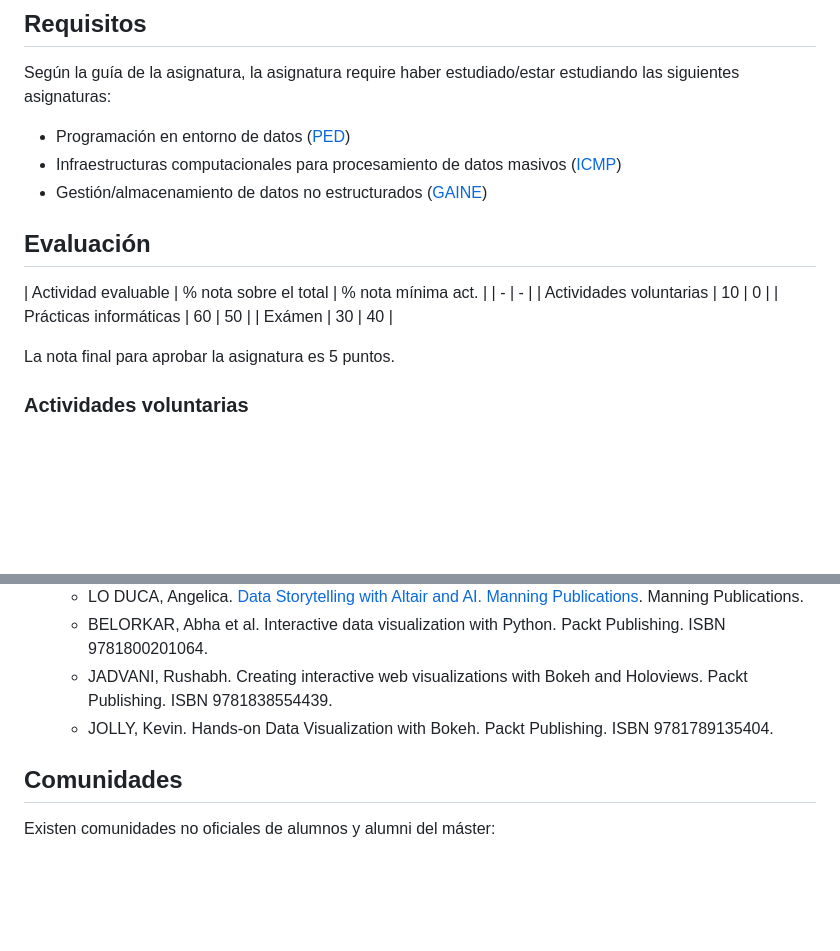
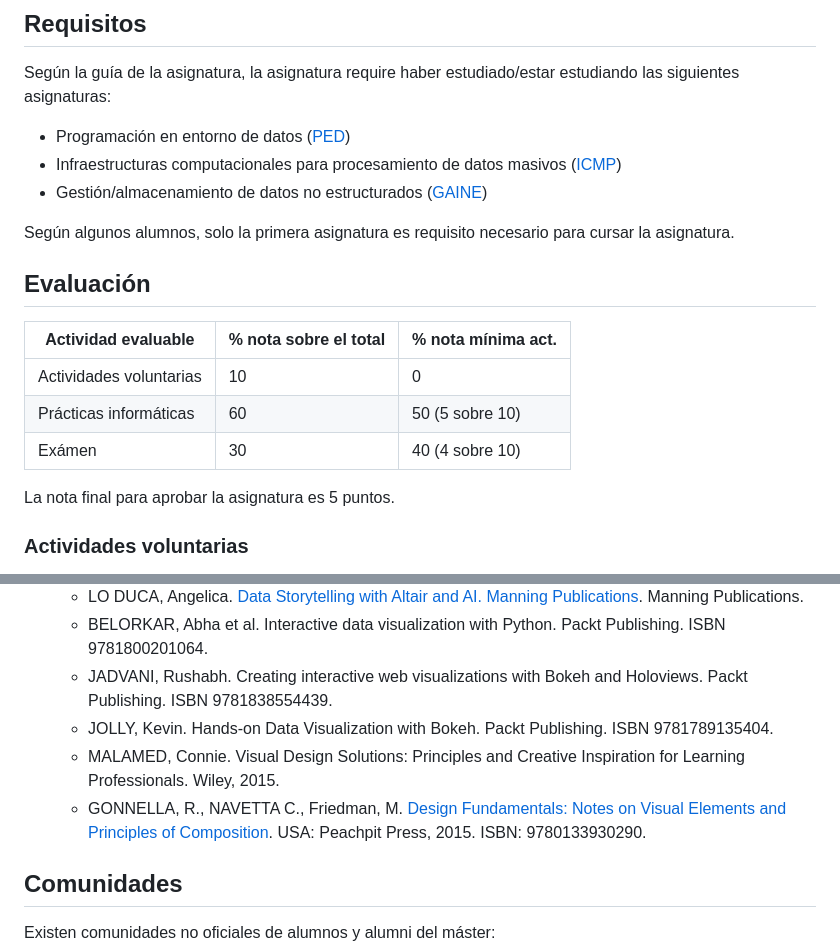
Before and after one commit to pmgallardo/apuntes-muicd-uned, a Markdown page: vd/README.md, 2 parts joined by grey strips. GitHub-like rendering; blank space fills up the shorter version.

Commit message:
VD método de evaluación

```diff
--- a/vd/README.md
+++ b/vd/README.md
@@ -18,13 +18,15 @@ Según la guía de la asignatura, la asignatura require haber estudiado/estar es
 - Infraestructuras computacionales para procesamiento de datos masivos ([ICMP](../icpdm/))
 - Gestión/almacenamiento de datos no estructurados ([GAINE](../gaine/))
 
+Según algunos alumnos, solo la primera asignatura es requisito necesario para cursar la asignatura.
+
 ## Evaluación
 
 | Actividad evaluable | % nota sobre el total | % nota mínima act. |
-| - | - |
+| - | - | - |
 | Actividades voluntarias | 10 | 0 |
-| Prácticas informáticas | 60 | 50 |
-| Exámen | 30 | 40 |
+| Prácticas informáticas | 60 | 50 (5 sobre 10) |
+| Exámen | 30 | 40 (4 sobre 10) |
 
 La nota final para aprobar la asignatura es 5 puntos.
 
@@ -64,6 +66,8 @@ El exámen consta de 4 preguntas de desarrollo.
   - BELORKAR, Abha et al. Interactive data visualization with Python. Packt Publishing. ISBN 9781800201064.
   - JADVANI, Rushabh. Creating interactive web visualizations with Bokeh and Holoviews. Packt Publishing. ISBN 9781838554439.
   - JOLLY, Kevin. Hands-on Data Visualization with Bokeh. Packt Publishing. ISBN 9781789135404.
+  - MALAMED, Connie. Visual Design Solutions: Principles and Creative Inspiration for Learning Professionals. Wiley, 2015.
+  - GONNELLA, R., NAVETTA C., Friedman, M. [Design Fundamentals: Notes on Visual Elements and Principles of Composition](https://learning.oreilly.com/library/view/design-fundamentals-notes/9780133930290/). USA: Peachpit Press, 2015. ISBN: 9780133930290.
 
 ## Comunidades
 
```
